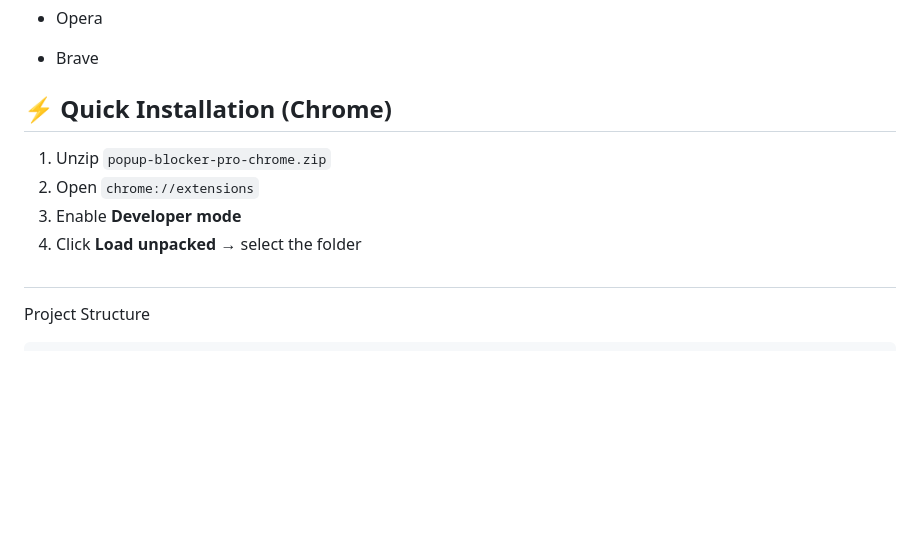
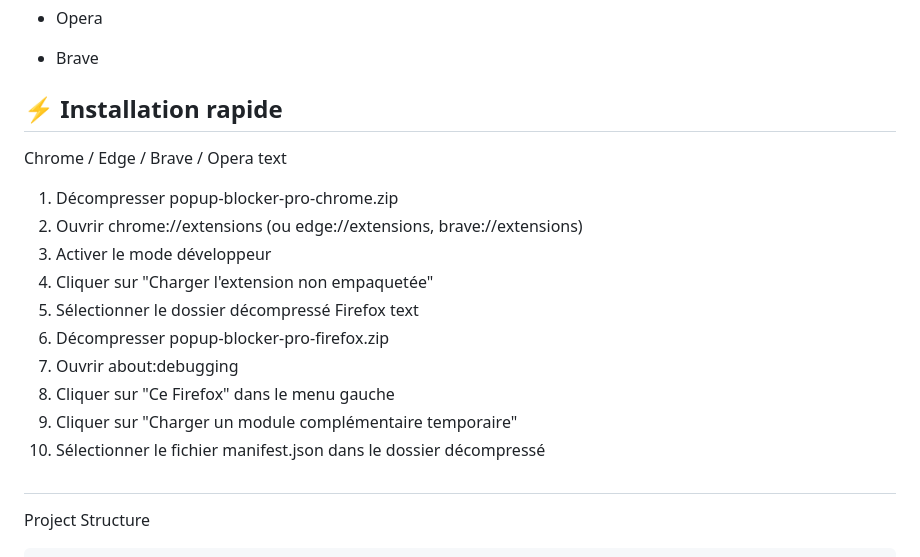
Before and after one commit to madjeek-web/Popup-Blocker-Pro, a Markdown page: README.md, the part around the change. GitHub-like rendering; blank space fills up the shorter version.

```diff
--- a/README.md
+++ b/README.md
@@ -11,12 +11,21 @@ Popup Blocker Pro : an open source, free, secure and powerful browser extension
 - Opera
 - Brave
 
-## ⚡ Quick Installation (Chrome)
-
-1. Unzip `popup-blocker-pro-chrome.zip`
-2. Open `chrome://extensions`
-3. Enable **Developer mode**
-4. Click **Load unpacked** → select the folder
+## ⚡ Installation rapide
+Chrome / Edge / Brave / Opera
+text
+1. Décompresser popup-blocker-pro-chrome.zip
+2. Ouvrir chrome://extensions  (ou edge://extensions, brave://extensions)
+3. Activer le mode développeur
+4. Cliquer sur "Charger l'extension non empaquetée"
+5. Sélectionner le dossier décompressé
+Firefox
+text
+1. Décompresser popup-blocker-pro-firefox.zip
+2. Ouvrir about:debugging
+3. Cliquer sur "Ce Firefox" dans le menu gauche
+4. Cliquer sur "Charger un module complémentaire temporaire"
+5. Sélectionner le fichier manifest.json dans le dossier décompressé
 
 ##
 
```
